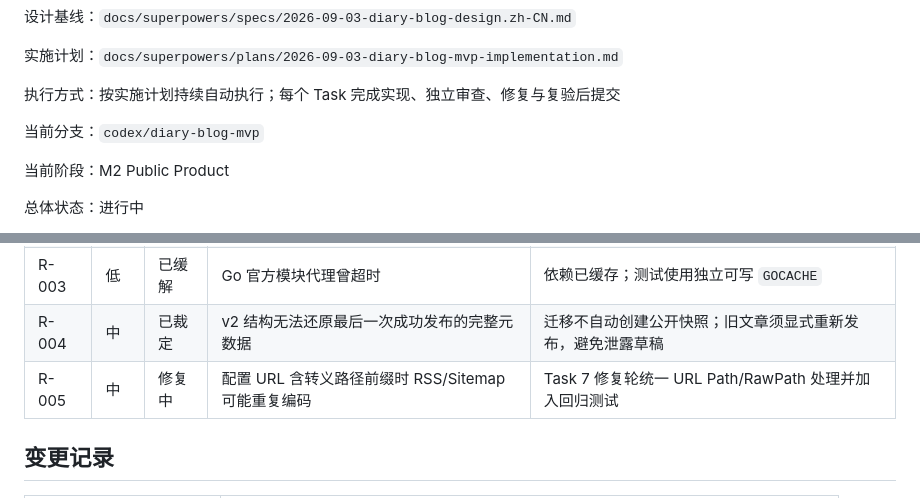
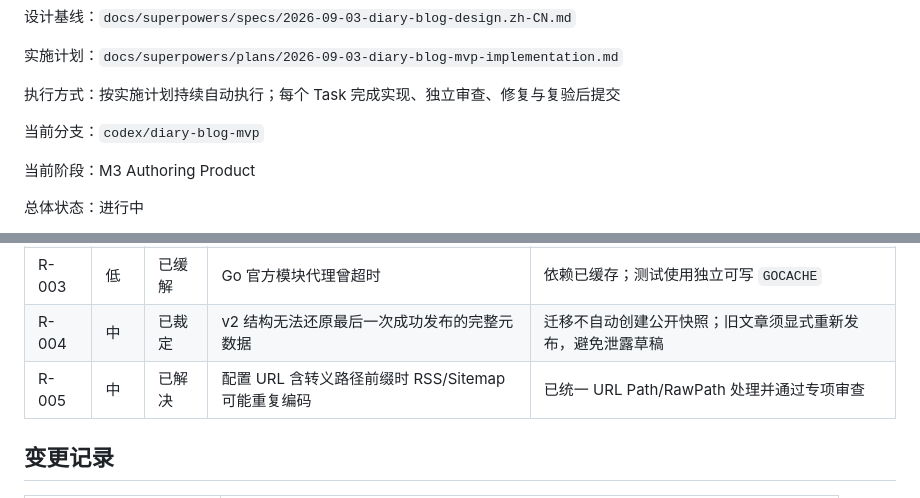
Before and after one commit to Ivenfpeng/diary_blog, a Markdown page: docs/progress/diary-blog-progress.md, 2 parts joined by grey strips. Drawn GitHub-style.

```diff
--- a/docs/progress/diary-blog-progress.md
+++ b/docs/progress/diary-blog-progress.md
@@ -10,7 +10,7 @@
 
 当前分支：`codex/diary-blog-mvp`
 
-当前阶段：M2 Public Product
+当前阶段：M3 Authoring Product
 
 总体状态：进行中
 
@@ -74,7 +74,7 @@
 | R-002 | 中 | 已缓解 | 早期实现直接位于 `main` | 已切换到 `codex/diary-blog-mvp` 特性分支持续开发 |
 | R-003 | 低 | 已缓解 | Go 官方模块代理曾超时 | 依赖已缓存；测试使用独立可写 `GOCACHE` |
 | R-004 | 中 | 已裁定 | v2 结构无法还原最后一次成功发布的完整元数据 | 迁移不自动创建公开快照；旧文章须显式重新发布，避免泄露草稿 |
-| R-005 | 中 | 修复中 | 配置 URL 含转义路径前缀时 RSS/Sitemap 可能重复编码 | Task 7 修复轮统一 URL Path/RawPath 处理并加入回归测试 |
+| R-005 | 中 | 已解决 | 配置 URL 含转义路径前缀时 RSS/Sitemap 可能重复编码 | 已统一 URL Path/RawPath 处理并通过专项审查 |
 
 ## 变更记录
 
```
Also changed, not shown: other parts of docs/progress/diary-blog-progress.md (+9 -9 lines).
